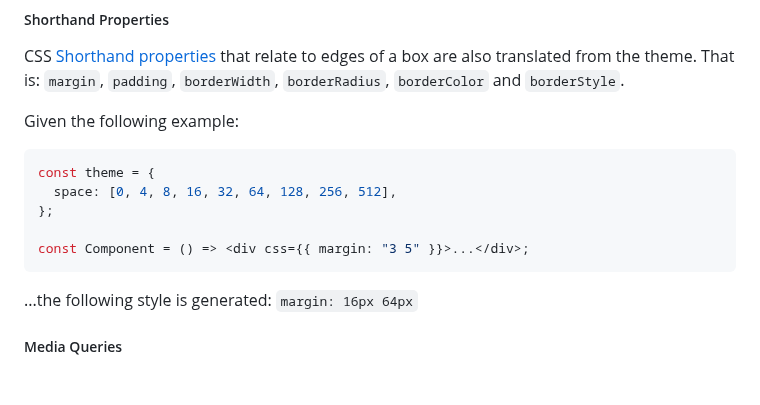
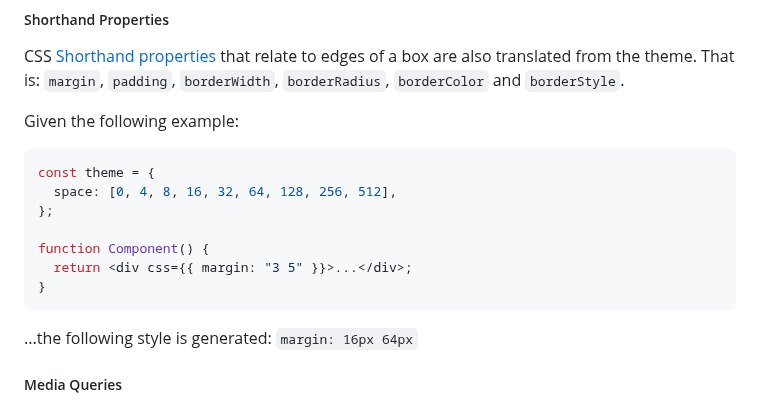
Before and after one commit to dburles/mystical, a Markdown page: readme.md, the part around the change. Rendered like a GitHub page; blank space fills up the shorter version.

````diff
--- a/readme.md
+++ b/readme.md
@@ -222,7 +222,9 @@ const theme = {
   space: [0, 4, 8, 16, 32, 64, 128, 256, 512],
 };
 
-const Component = () => <div css={{ margin: "3 5" }}>...</div>;
+function Component() {
+  return <div css={{ margin: "3 5" }}>...</div>;
+}
 ```
 
 ...the following style is generated: `margin: 16px 64px`
````
